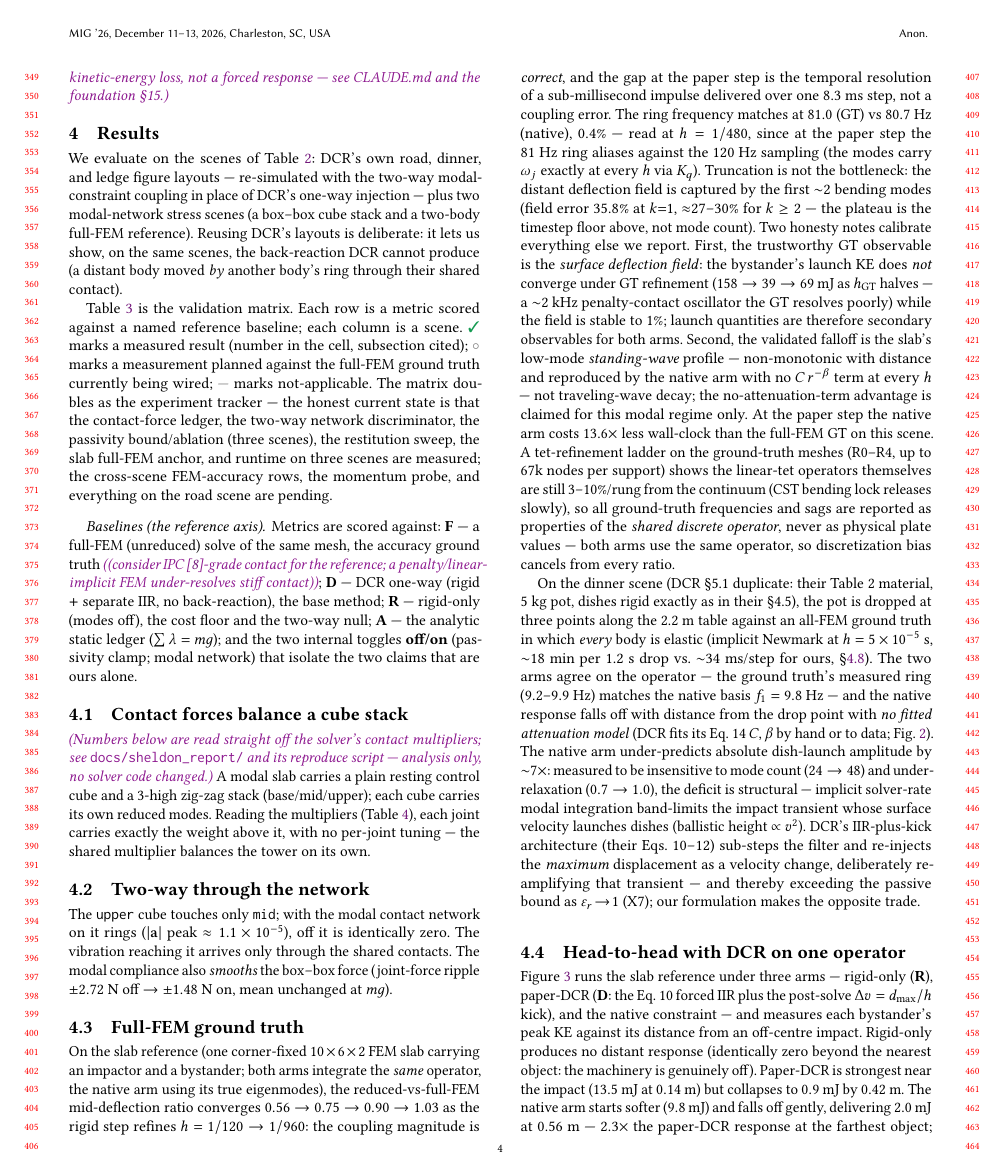
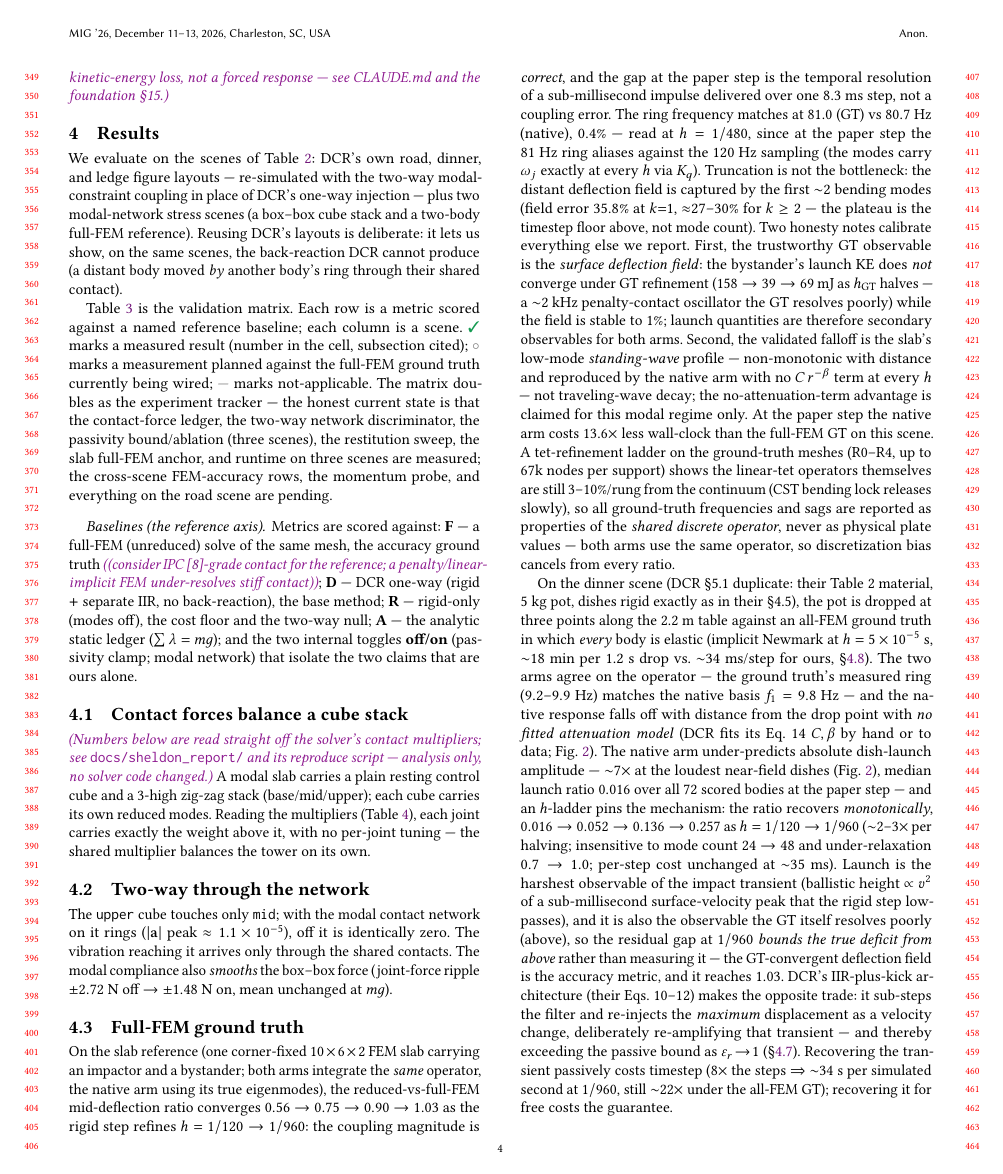
Before and after one commit to nanli9/DCR, a LaTeX paper (main.tex, which reads sections/40_results.tex): page 4 of 9. Compiled offline with pdfLaTeX.

Commit message:
results(E5): dinner h-ladder — launch deficit is rigid-step band-limiting
- 4.3: replace the flat "~7x" claim with the measured ladder: median
  launch ratio 0.016 -> 0.052 -> 0.136 -> 0.257 as h = 1/120 -> 1/960
  (monotone, n=72 scored bodies/rung, per-step cost flat ~35 ms);
  ~7x scoped to the near-field peak as plotted. Residual gap bounded
  from above (GT launch is the observable GT resolves poorly, X3);
  deflection field stays the accuracy metric (-> 1.03). The trade vs
  DCR made explicit: transient recovery costs timestep (8x steps,
  ~34 s/sim-s at 1/960, still ~22x under GT) or costs the guarantee
  (DCR's IIR kick, 2.6x as eps_r -> 1)
- Limitations bullet updated to the ladder + upper-bound framing
- NUMBERS.md: E5 provenance (dinner_h_ladder.csv)

Co-Authored-By: Claude Fable 5 <noreply@anthropic.com>

```diff
--- a/sections/40_results.tex
+++ b/sections/40_results.tex
@@ -171,15 +171,27 @@ the ground truth's measured ring ($9.2$--$9.9$~Hz) matches the native basis
 $f_1 = 9.8$~Hz --- and the native response falls off with distance from the
 drop point with \emph{no fitted attenuation model} (DCR fits its Eq.~14
 $C,\beta$ by hand or to data; Fig.~\ref{fig:dinner}). The native arm
-under-predicts absolute dish-launch amplitude by ${\sim}7\times$: measured to
-be insensitive to mode count ($24\to48$) and under-relaxation
-($0.7\to1.0$), the deficit is structural --- implicit solver-rate modal
-integration band-limits the impact transient whose surface velocity launches
-dishes (ballistic height $\propto v^2$). DCR's IIR-plus-kick architecture
-(their Eqs.~10--12) sub-steps the filter and re-injects the \emph{maximum}
-displacement as a velocity change, deliberately re-amplifying that transient
---- and thereby exceeding the passive bound as $\varepsilon_r\!\to\!1$ (X7);
-our formulation makes the opposite trade.
+under-predicts absolute dish-launch amplitude --- ${\sim}7\times$ at the
+loudest near-field dishes (Fig.~\ref{fig:dinner}), median launch ratio
+$0.016$ over all 72 scored bodies at the paper step --- and an $h$-ladder
+pins the mechanism: the ratio recovers \emph{monotonically},
+$0.016 \to 0.052 \to 0.136 \to 0.257$ as $h = 1/120 \to 1/960$
+(${\sim}2$--$3\times$ per halving; insensitive to mode count $24\to48$ and
+under-relaxation $0.7\to1.0$; per-step cost unchanged at ${\sim}35$~ms).
+Launch is the harshest observable of the impact transient (ballistic height
+$\propto v^2$ of a sub-millisecond surface-velocity peak that the rigid step
+low-passes), and it is also the observable the GT itself resolves poorly
+(above), so the residual gap at $1/960$ \emph{bounds the true deficit from
+above} rather than measuring it --- the GT-convergent deflection field is
+the accuracy metric, and it reaches $1.03$. DCR's IIR-plus-kick architecture
+(their Eqs.~10--12) makes the opposite trade: it sub-steps the filter and
+re-injects the \emph{maximum} displacement as a velocity change,
+deliberately re-amplifying that transient --- and thereby exceeding the
+passive bound as $\varepsilon_r\!\to\!1$
+(\S\ref{sec:results:restitution}). Recovering the transient passively costs
+timestep ($8\times$ the steps $\Rightarrow$ ${\sim}34$~s per simulated
+second at $1/960$, still ${\sim}22\times$ under the all-FEM GT); recovering
+it for free costs the guarantee.
 
 \begin{figure*}[t]\centering
   \includegraphics[width=\linewidth]{response_vs_distance.png}
```
Also changed, not shown: NUMBERS.md (+5 -1 lines), sections/50_conclusion.tex (+8 -5 lines).
